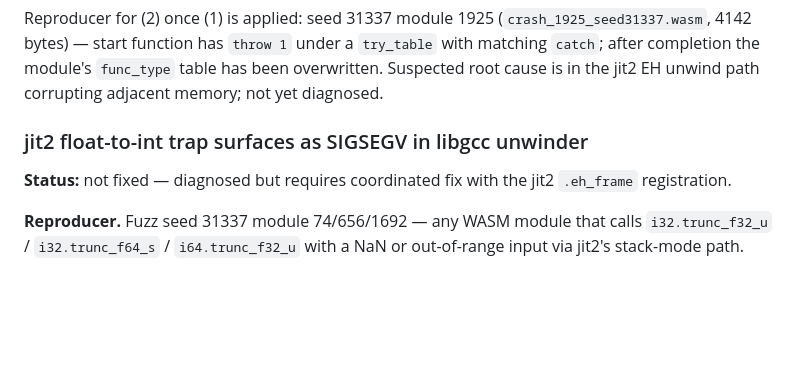
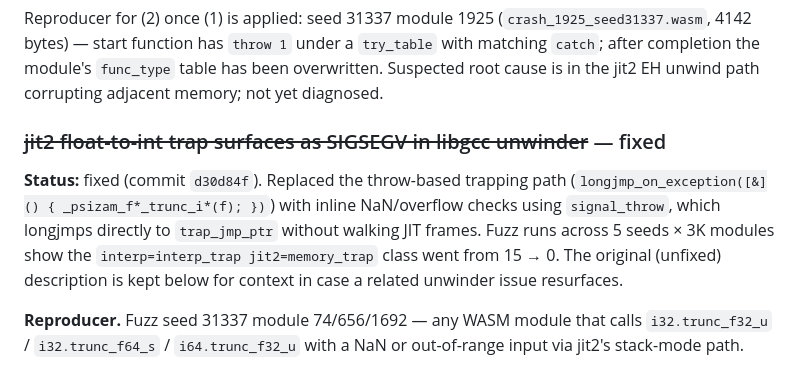
Before and after one commit to gofractally/psiserve, a Markdown page: libraries/psizam/KNOWN_ISSUES.md, the part around the change. Drawn GitHub-style; blank space fills up the shorter version.

Commit message:
Mark jit2 float-to-int trap issue as fixed in KNOWN_ISSUES
The 'jit2 float-to-int trap surfaces as SIGSEGV in libgcc unwinder'
open-design-issue entry was resolved by commit d30d84f (was listed
as 'not fixed' for context). Update the header to reflect that.

Co-Authored-By: Claude Opus 4.7 (1M context) <noreply@anthropic.com>

```diff
--- a/libraries/psizam/KNOWN_ISSUES.md
+++ b/libraries/psizam/KNOWN_ISSUES.md
@@ -243,10 +243,15 @@ the module's `func_type` table has been overwritten. Suspected root cause
 is in the jit2 EH unwind path corrupting adjacent memory; not yet
 diagnosed.
 
-### jit2 float-to-int trap surfaces as SIGSEGV in libgcc unwinder
+### ~~jit2 float-to-int trap surfaces as SIGSEGV in libgcc unwinder~~ — fixed
 
-**Status:** not fixed — diagnosed but requires coordinated fix with the
-jit2 `.eh_frame` registration.
+**Status:** fixed (commit `d30d84f`). Replaced the throw-based trapping
+path (`longjmp_on_exception([&]() { _psizam_f*_trunc_i*(f); })`) with
+inline NaN/overflow checks using `signal_throw`, which longjmps directly
+to `trap_jmp_ptr` without walking JIT frames. Fuzz runs across 5 seeds ×
+3K modules show the `interp=interp_trap jit2=memory_trap` class went
+from 15 → 0. The original (unfixed) description is kept below for
+context in case a related unwinder issue resurfaces.
 
 **Reproducer.** Fuzz seed 31337 module 74/656/1692 — any WASM module that
 calls `i32.trunc_f32_u` / `i32.trunc_f64_s` / `i64.trunc_f32_u` with a
```
